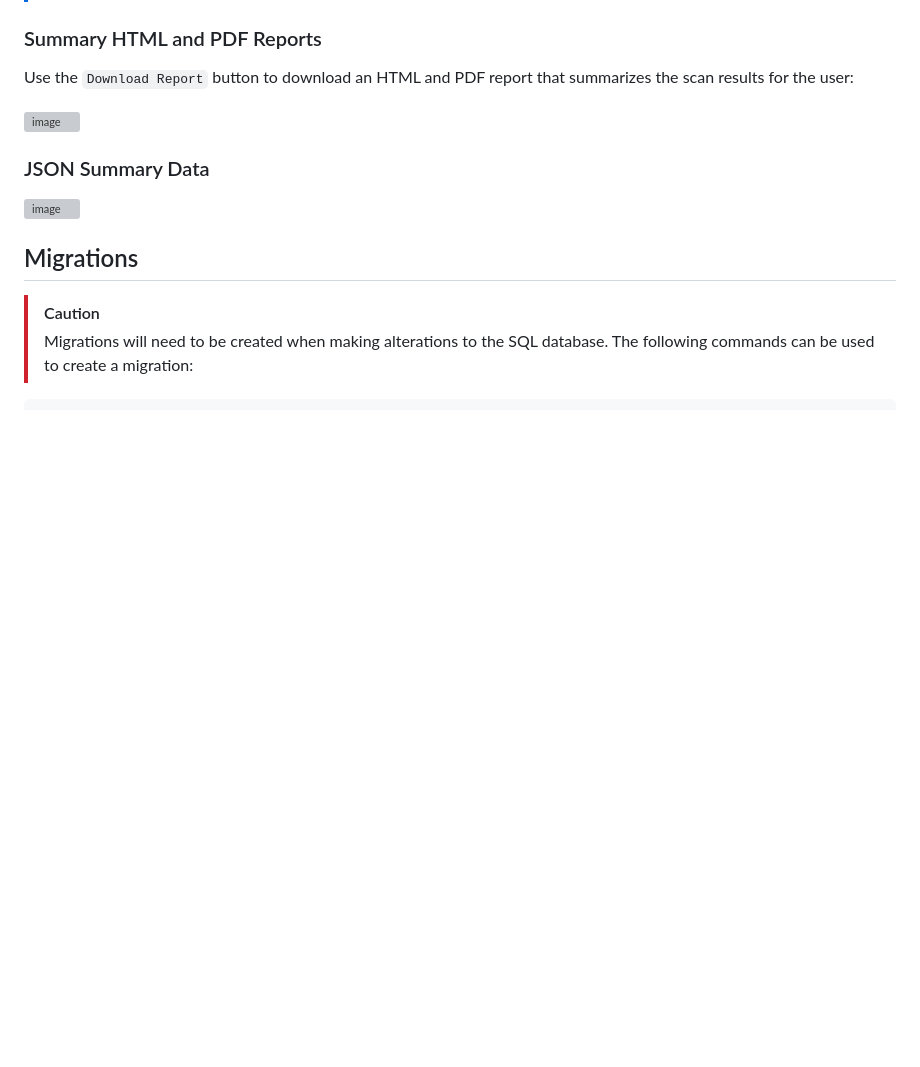
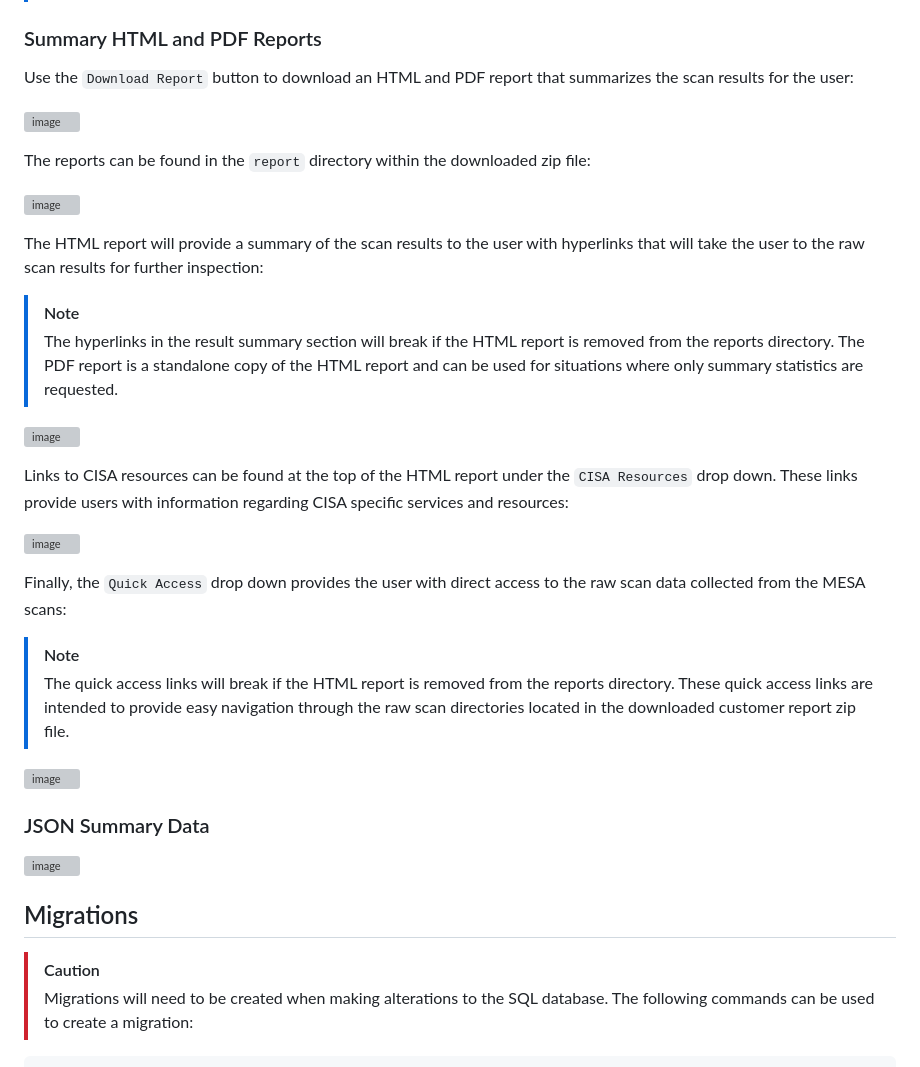
Before and after one commit to cisagov/mesa-gui, a Markdown page: README.md, the part around the change. Rendered like a GitHub page; blank space fills up the shorter version; grey boxes are pictures that could not be loaded.

```diff
--- a/README.md
+++ b/README.md
@@ -205,6 +205,26 @@ Use the `Download Report` button to download an HTML and PDF report that summari
 
 ![image](https://github.com/user-attachments/assets/88373564-6d66-4c17-a7c9-18a833f52325)
 
+The reports can be found in the `report` directory within the downloaded zip file:
+
+![image](https://github.com/user-attachments/assets/89597eb2-d4aa-4d7a-a2d1-dd9a90059ccf)
+
+The HTML report will provide a summary of the scan results to the user with hyperlinks that will take the user to the raw scan results for further inspection:
+>[!NOTE]
+>The hyperlinks in the result summary section will break if the HTML report is removed from the reports directory. The PDF report is a standalone copy of the HTML report and can be used for situations where only summary statistics are requested.
+
+![image](https://github.com/user-attachments/assets/ed0f9e3a-52a5-4d79-940b-3463997d22b4)
+
+Links to CISA resources can be found at the top of the HTML report under the `CISA Resources` drop down. These links provide users with information regarding CISA specific services and resources:
+
+![image](https://github.com/user-attachments/assets/a1da7ace-09c4-4adf-b62a-16e59f28f520)
+
+Finally, the `Quick Access` drop down provides the user with direct access to the raw scan data collected from the MESA scans:
+>[!NOTE]
+>The quick access links will break if the HTML report is removed from the reports directory. These quick access links are intended to provide easy navigation through the raw scan directories located in the downloaded customer report zip file.
+
+![image](https://github.com/user-attachments/assets/22b07a37-12f8-4b7d-9a2f-309aa0026a49)
+
 ### JSON Summary Data
 
 ![image](https://github.com/user-attachments/assets/15e25429-9814-4e66-9eca-1defe0c5b0d0)
```
